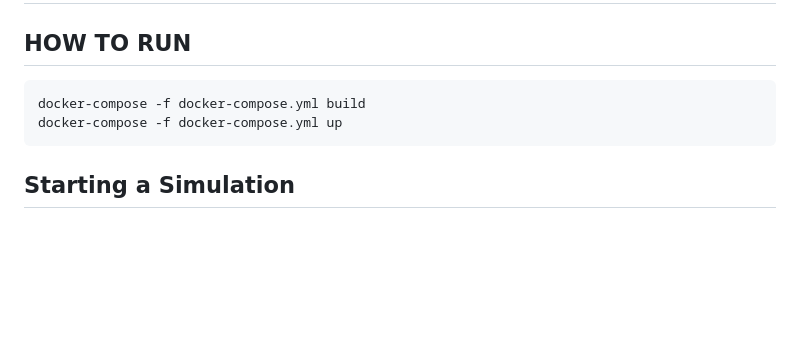
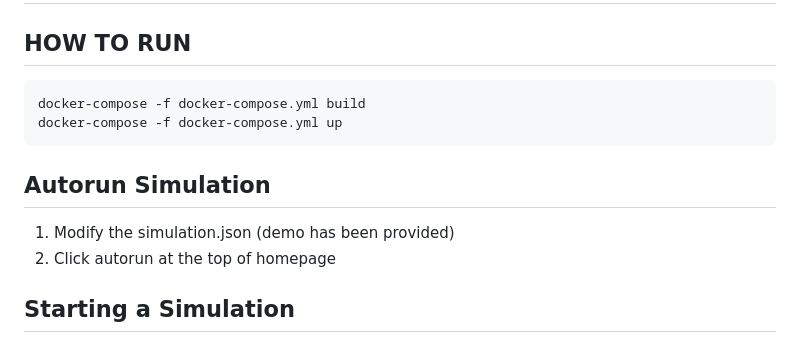
Before and after one commit to power-theory/powertwin-solver, a Markdown page: README.md, the part around the change printed below. GitHub-like rendering; blank space fills up the shorter version.

````diff
--- a/README.md
+++ b/README.md
@@ -6,6 +6,10 @@
 docker-compose -f docker-compose.yml build
 docker-compose -f docker-compose.yml up
 ```
+## Autorun Simulation
+1. Modify the simulation.json (demo has been provided)
+2. Click autorun at the top of homepage
+
 ## Starting a Simulation
 To begin a simulation there are 2 required files. The geojson file and the metadata csv.
 Geojson must contain all the geometry and required properties id, asset_id, and floorCount.
````
Also changed, not shown: other parts of README.md (+2 -2 lines).
